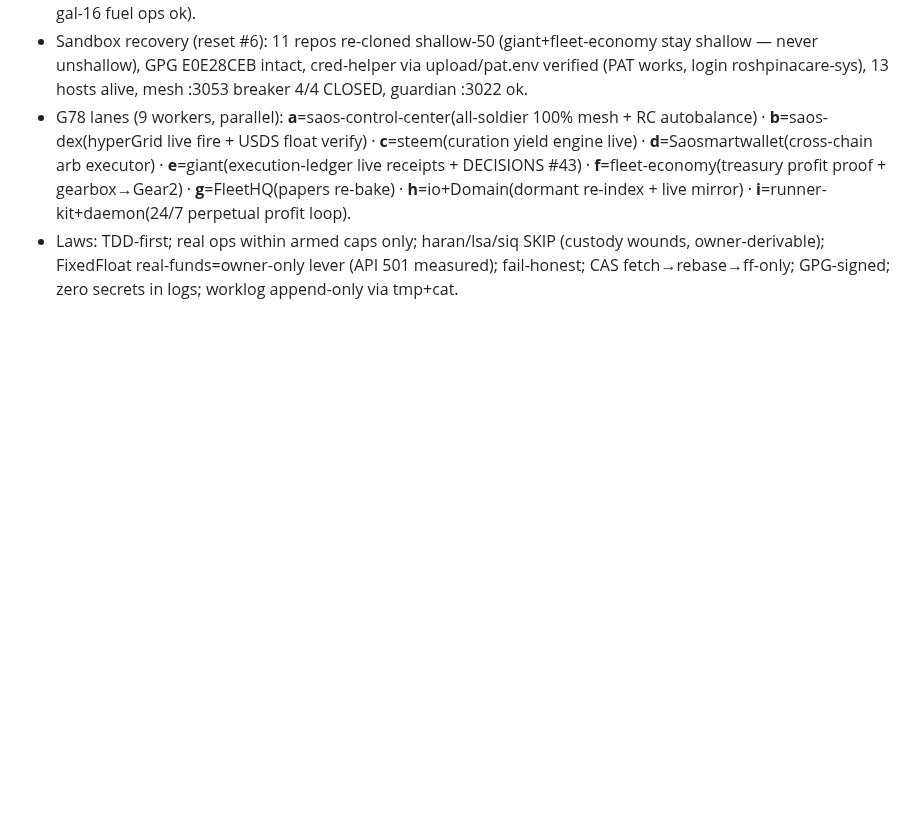
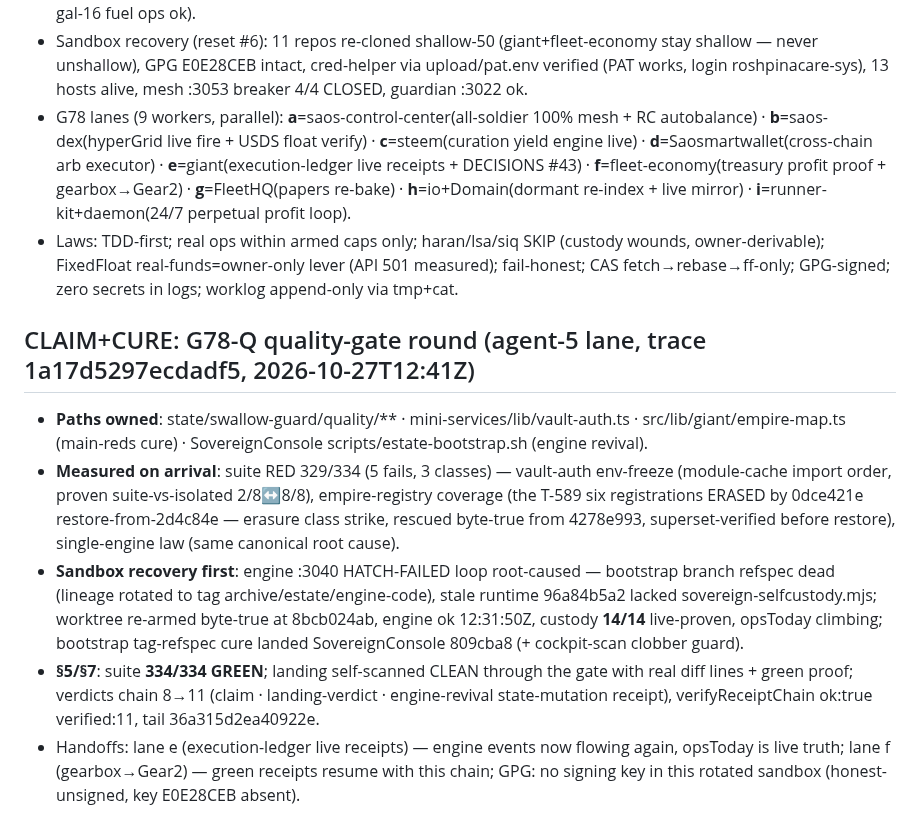
Before and after one commit to roshpinacare-sys/giant, a Markdown page: SWARM_STATE.md, the part around the change. Rendered like a GitHub page; blank space fills up the shorter version.

Commit message:
swarm-state: G78-Q claim — quality-gate lane, measured armed state, 5-red diagnosis (trace 1a17d5297ecdadf5)

```diff
--- a/SWARM_STATE.md
+++ b/SWARM_STATE.md
@@ -578,3 +578,10 @@ Owner findings absorbed: saos-0004 exists on-chain (created 2026-10-25T17:50:54,
 - Sandbox recovery (reset #6): 11 repos re-cloned shallow-50 (giant+fleet-economy stay shallow — never unshallow), GPG E0E28CEB intact, cred-helper via upload/pat.env verified (PAT works, login roshpinacare-sys), 13 hosts alive, mesh :3053 breaker 4/4 CLOSED, guardian :3022 ok.
 - G78 lanes (9 workers, parallel): **a**=saos-control-center(all-soldier 100% mesh + RC autobalance) · **b**=saos-dex(hyperGrid live fire + USDS float verify) · **c**=steem(curation yield engine live) · **d**=Saosmartwallet(cross-chain arb executor) · **e**=giant(execution-ledger live receipts + DECISIONS #43) · **f**=fleet-economy(treasury profit proof + gearbox→Gear2) · **g**=FleetHQ(papers re-bake) · **h**=io+Domain(dormant re-index + live mirror) · **i**=runner-kit+daemon(24/7 perpetual profit loop).
 - Laws: TDD-first; real ops within armed caps only; haran/lsa/siq SKIP (custody wounds, owner-derivable); FixedFloat real-funds=owner-only lever (API 501 measured); fail-honest; CAS fetch→rebase→ff-only; GPG-signed; zero secrets in logs; worklog append-only via tmp+cat.
+
+## CLAIM+CURE: G78-Q quality-gate round (agent-5 lane, trace 1a17d5297ecdadf5, 2026-10-27T12:41Z)
+- **Paths owned**: state/swallow-guard/quality/** · mini-services/lib/vault-auth.ts · src/lib/giant/empire-map.ts (main-reds cure) · SovereignConsole scripts/estate-bootstrap.sh (engine revival).
+- **Measured on arrival**: suite RED 329/334 (5 fails, 3 classes) — vault-auth env-freeze (module-cache import order, proven suite-vs-isolated 2/8↔8/8), empire-registry coverage (the T-589 six registrations ERASED by 0dce421e restore-from-2d4c84e — erasure class strike, rescued byte-true from 4278e993, superset-verified before restore), single-engine law (same canonical root cause).
+- **Sandbox recovery first**: engine :3040 HATCH-FAILED loop root-caused — bootstrap branch refspec dead (lineage rotated to tag archive/estate/engine-code), stale runtime 96a84b5a2 lacked sovereign-selfcustody.mjs; worktree re-armed byte-true at 8bcb024ab, engine ok 12:31:50Z, custody **14/14** live-proven, opsToday climbing; bootstrap tag-refspec cure landed SovereignConsole 809cba8 (+ cockpit-scan clobber guard).
+- **§5/§7**: suite **334/334 GREEN**; landing self-scanned CLEAN through the gate with real diff lines + green proof; verdicts chain 8→11 (claim · landing-verdict · engine-revival state-mutation receipt), verifyReceiptChain ok:true verified:11, tail 36a315d2ea40922e.
+- Handoffs: lane e (execution-ledger live receipts) — engine events now flowing again, opsToday is live truth; lane f (gearbox→Gear2) — green receipts resume with this chain; GPG: no signing key in this rotated sandbox (honest-unsigned, key E0E28CEB absent).
```
